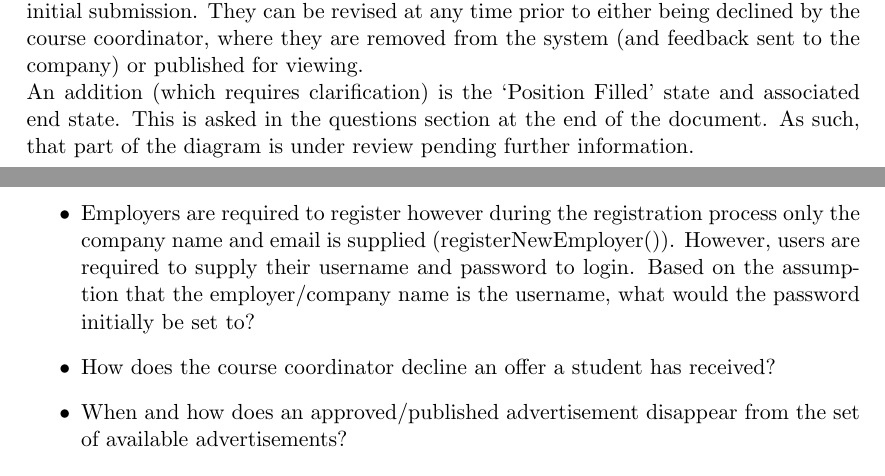
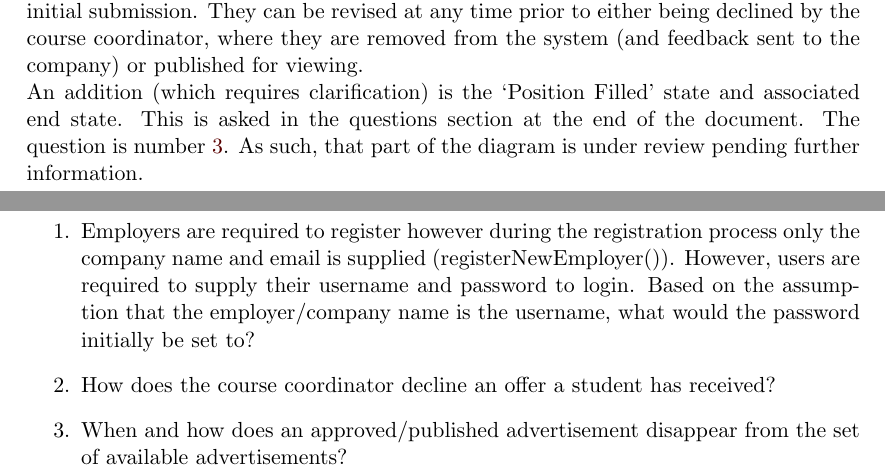
Before and after one commit to TeamW/Deliverable-6, a LaTeX document (d6.tex): two parts of pages 6 and 15 of 15, joined at a grey line, cut so that both start at the same text. Compiled offline with pdfLaTeX.

Commit message:
Reference question and make links coloured

```diff
--- a/d6.tex
+++ b/d6.tex
@@ -4,6 +4,11 @@
 \usepackage{graphicx}
 \usepackage{tabularx}
 \usepackage{url}
+\usepackage{hyperref}
+\usepackage{xcolor}
+\definecolor{medium-red}{rgb}{0.35,0,0}
+\hypersetup{colorlinks, linkcolor={medium-red}, citecolor={medium-red},
+urlcolor={medium-red}}
 \newcolumntype{T}{>{\centering\arraybackslash}m{0.20\textwidth}}
 \newcolumntype{L}{>{\centering\arraybackslash}m{0.74\textwidth}}
 \geometry{a4paper}
@@ -101,8 +106,8 @@ being declined by the course coordinator, where they are removed from the system
 
 An addition (which requires clarification) is the `Position Filled' state and
 associated end state. This is asked in the questions section at the end of the
-document. As such, that part of the diagram is under review pending further
-information.
+document. The question is number \ref{itm:advertDestroy}. As such, that part of
+the diagram is under review pending further information.
 
 \subsection{Student}
 
@@ -450,7 +455,7 @@ Outcome &\\
 
 \section{Requirements Specification Questions}
 
-\begin{itemize}
+\begin{enumerate}
 
 \item{Employers are required to register however during the registration process
 only the company name and email is supplied (registerNewEmployer()). However,
@@ -460,6 +465,6 @@ password initially be set to?}
 
 \item{How does the course coordinator decline an offer a student has received?}
 
-\item{When and how does an approved/published advertisement disappear from the
-set of available advertisements?}
+\item{\label{itm:advertDestroy} When and how does an approved/published
+advertisement disappear from the set of available advertisements?}
 
```
Also changed, not shown: d6.tex (2 more changed lines), 1 other file.
